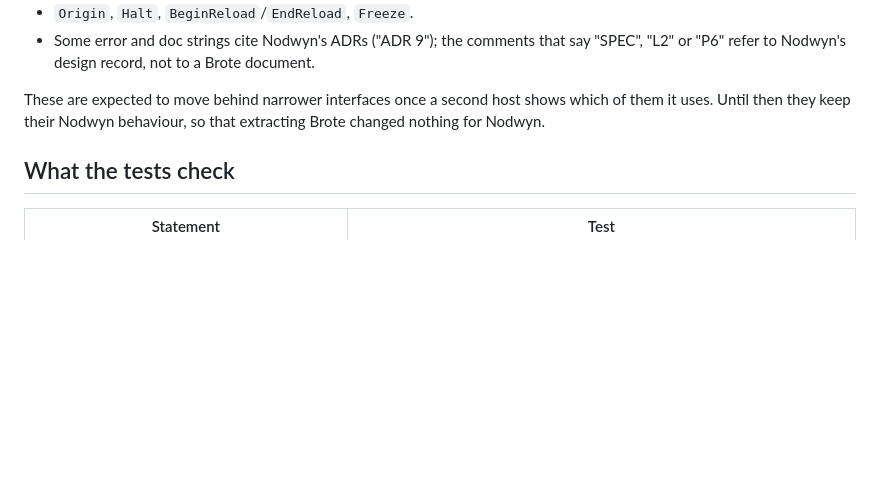
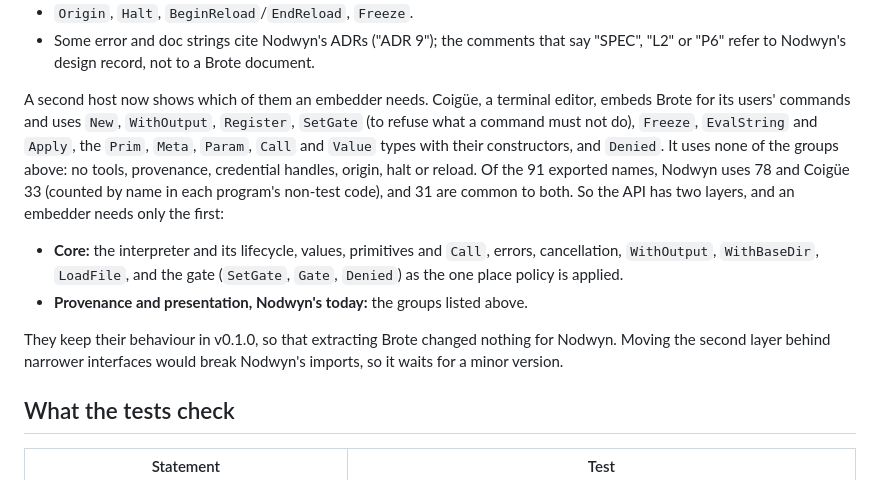
Before and after one commit to fclaude/brote, a Markdown page: docs/embedding.md, the part around the change. Rendered like a GitHub page; blank space fills up the shorter version.

Commit message:
The embedding guide says which of Brote's API a second host uses
The section "What is Nodwyn's" waited for a second host to show which of the
inherited API an embedder needs. Coigüe is that host: it uses 33 of the 91
exported names, all in the core (the interpreter, primitives, values, the
gate), and none of the tool, provenance, credential, origin or reload groups;
Nodwyn uses 78 and 31 are common to both. The guide now says so and names the
two layers, and the README points to it. No API changes: moving the second
layer would break Nodwyn's imports, so it waits for a minor version.

Counted by name in each program's non-test code, so the figures are
approximate.

```diff
--- a/docs/embedding.md
+++ b/docs/embedding.md
@@ -216,9 +216,24 @@ required to register a primitive or run a program.
   say "SPEC", "L2" or "P6" refer to Nodwyn's design record, not to a Brote
   document.
 
-These are expected to move behind narrower interfaces once a second host
-shows which of them it uses. Until then they keep their Nodwyn behaviour, so
-that extracting Brote changed nothing for Nodwyn.
+A second host now shows which of them an embedder needs. Coigüe, a terminal
+editor, embeds Brote for its users' commands and uses `New`, `WithOutput`,
+`Register`, `SetGate` (to refuse what a command must not do), `Freeze`,
+`EvalString` and `Apply`, the `Prim`, `Meta`, `Param`, `Call` and `Value`
+types with their constructors, and `Denied`. It uses none of the groups above:
+no tools, provenance, credential handles, origin, halt or reload. Of the 91
+exported names, Nodwyn uses 78 and Coigüe 33 (counted by name in each
+program's non-test code), and 31 are common to both. So the API has two
+layers, and an embedder needs only the first:
+
+- **Core:** the interpreter and its lifecycle, values, primitives and `Call`,
+  errors, cancellation, `WithOutput`, `WithBaseDir`, `LoadFile`, and the gate
+  (`SetGate`, `Gate`, `Denied`) as the one place policy is applied.
+- **Provenance and presentation, Nodwyn's today:** the groups listed above.
+
+They keep their behaviour in v0.1.0, so that extracting Brote changed nothing
+for Nodwyn. Moving the second layer behind narrower interfaces would break
+Nodwyn's imports, so it waits for a minor version.
 
 ## What the tests check
 
```
Also changed, not shown: README.md (+5 -0 lines).
